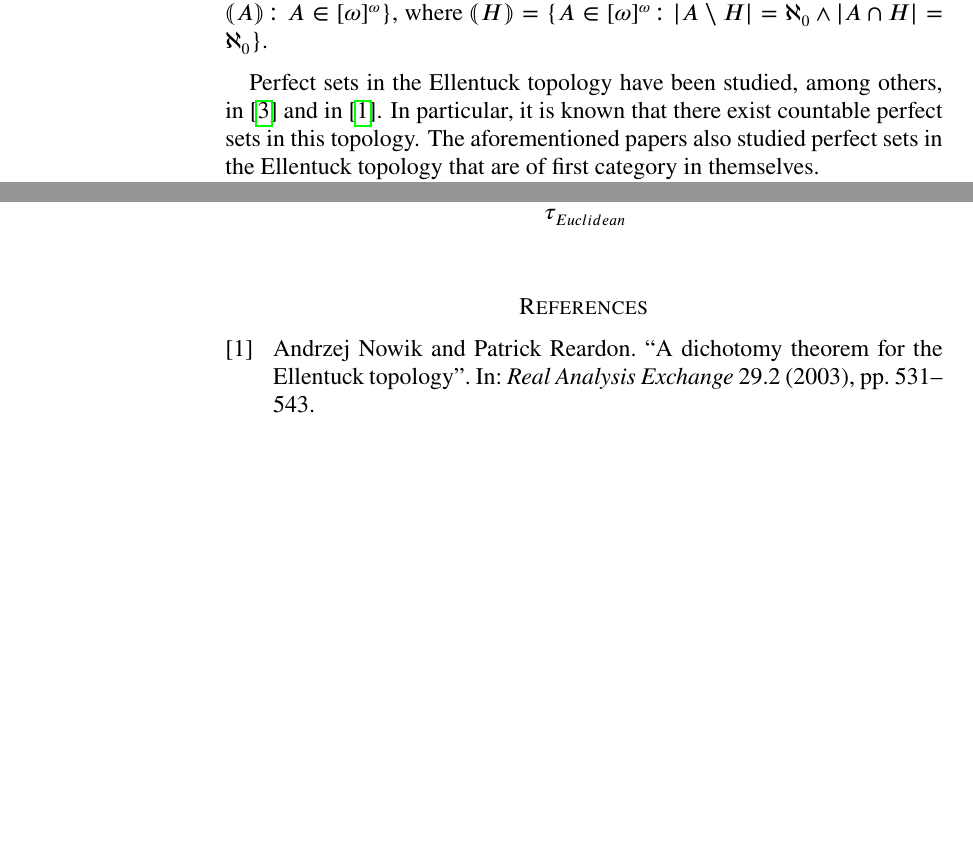
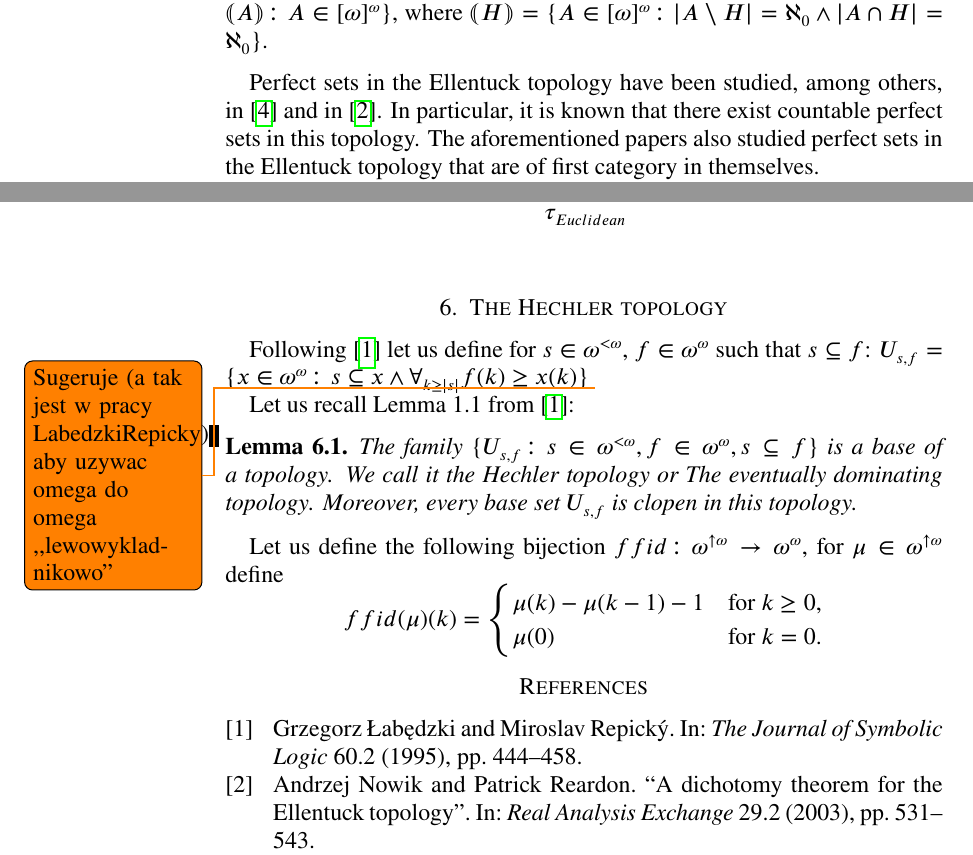
Before and after one commit to srod-prog-cwiczenia/Biezace_Wypieki, a LaTeX paper (Ellentuck_Perfect_Sets/ellentuck_perfect_sets.tex, which reads Ellentuck_Perfect_Sets/pismiennictwo_el_perf.bib): two parts of pages 2 and 4 of 4, joined at a grey line, cut so that both start at the same text, the shorter picture padded with empty space. Compiled offline with pdfLaTeX.

Commit message:
Początek snucia opowieści o topologii Hechlera (praca o ell-perf).

```diff
--- a/Ellentuck_Perfect_Sets/ellentuck_perfect_sets.tex
+++ b/Ellentuck_Perfect_Sets/ellentuck_perfect_sets.tex
@@ -116,6 +116,7 @@
 
 %F
 \newcommand{\finsub}{[\omega]^{<\omega}}
+\newcommand{\finbaire}{\omega^{<\omega}}
 \newcommand{\forces}{\mathrel{\|}\joinrel\mathrel{-}}
 
 %G
@@ -127,7 +128,7 @@
 \newcommand{\homeomorphic}{\approx}
 
 %I
-\newcommand{\incr}{\omega^{\uparrow \omega }}
+\newcommand{\incrbaire}{\omega^{\uparrow \omega }}
 \newcommand{\infsub}{[\omega]^{\omega}}
 
 %L
@@ -248,6 +249,8 @@
 \newcommand{\lNawiasik}{\lParen}
 \newcommand{\rNawiasik}{\rParen}
 \newcommand{\notfinBW}{\neg \mathrm{finBW}}
+\newcommand{\Hechler}[2]{U_{#1,#2}}
+\newcommand{\ffid}{\mathit{ffid}}
 
 %\renewcommand\abstractname{Summary}
 %%%To print the date and time on each page
@@ -563,5 +566,31 @@ We have the following diagram of relations:
    & & \tau_{\mathit{\tiny Euclidean}} \arrow[u] \\
 \end{tikzcd}
 
+\section{The Hechler topology}
+
+Following \cite{LabedzkiRepicky1995} let us define for $s \in \finbaire$,
+$f \in \baire$ such that $s \subseteq f$:
+$\Hechler{s}{f} = \lbrace x \in \baire\colon s \subseteq x \wedge \forall_{k \geq |s|} f(k) \geq x(k)\rbrace$
+\todo{Sugeruje (a tak jest w pracy LabedzkiRepicky) aby uzywac omega do omega ,,lewowykladnikowo'' }
+
+Let us recall Lemma 1.1 from \cite{LabedzkiRepicky1995}:
+\begin{lemma}
+  The family $\lbrace \Hechler{s}{f} \colon s \in \finbaire,
+  f \in \baire, s \subseteq f\rbrace$ is a base of a topology.
+  We call it {\it the Hechler topology} or {\it The eventually dominating topology}.
+  Moreover, every base set $\Hechler{s}{f}$ is clopen in this topology.
+\end{lemma}
+
+Let us define the following bijection
+$\ffid\colon\incrbaire\to\baire$, for
+$\mu\in\incrbaire$ define
+\[
+\ffid(\mu)(k) =
+\begin{cases}
+\mu(k) - \mu(k - 1) - 1 & \text{for } k \geq 0,\\
+\mu(0) & \text{for } k = 0.
+\end{cases}
+\]
+
 \printbibliography
 \end{document}
--- a/Ellentuck_Perfect_Sets/pismiennictwo_el_perf.bib
+++ b/Ellentuck_Perfect_Sets/pismiennictwo_el_perf.bib
@@ -231,3 +231,11 @@
   volume = {127},
   year = {1987}
 }
+@article{LabedzkiRepicky1995,
+  author = {\L{}ab\k{e}dzki, Grzegorz and Repick\'y, Miroslav},
+  journal = {The Journal of Symbolic Logic},
+  volume = {60},
+  number = {2},
+  year = {1995},
+  pages = {444--458}
+}
```
Also changed, not shown: Ellentuck_Perfect_Sets/pismiennictwo_el_perf.bib (18 more changed lines).
